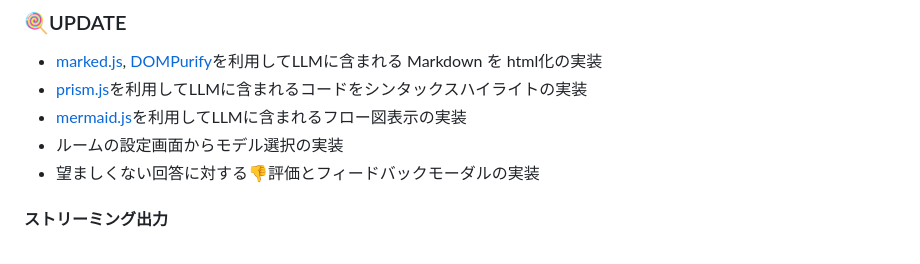
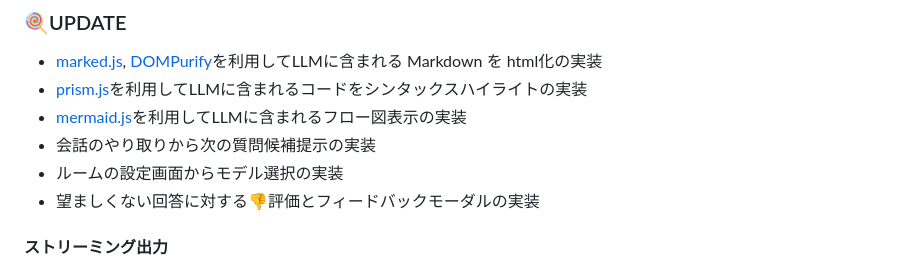
Before and after one commit to MITSUHIRO-KURIKI/DjangoOpenAIStreamingChat, a Markdown page: README.md, the part around the change. GitHub-like rendering.

```diff
--- a/README.md
+++ b/README.md
@@ -8,6 +8,7 @@
 * [marked.js](https://github.com/markedjs/marked "marked.js"), [DOMPurify](https://github.com/cure53/DOMPurify "DOMPurify")を利用してLLMに含まれる Markdown を html化の実装
 * [prism.js](https://prismjs.com/ "prism.js")を利用してLLMに含まれるコードをシンタックスハイライトの実装
 * [mermaid.js](https://github.com/mermaidjs/mermaidjs.github.io "mermaid.js")を利用してLLMに含まれるフロー図表示の実装
+* 会話のやり取りから次の質問候補提示の実装
 * ルームの設定画面からモデル選択の実装
 * 望ましくない回答に対する👎評価とフィードバックモーダルの実装
 
```
